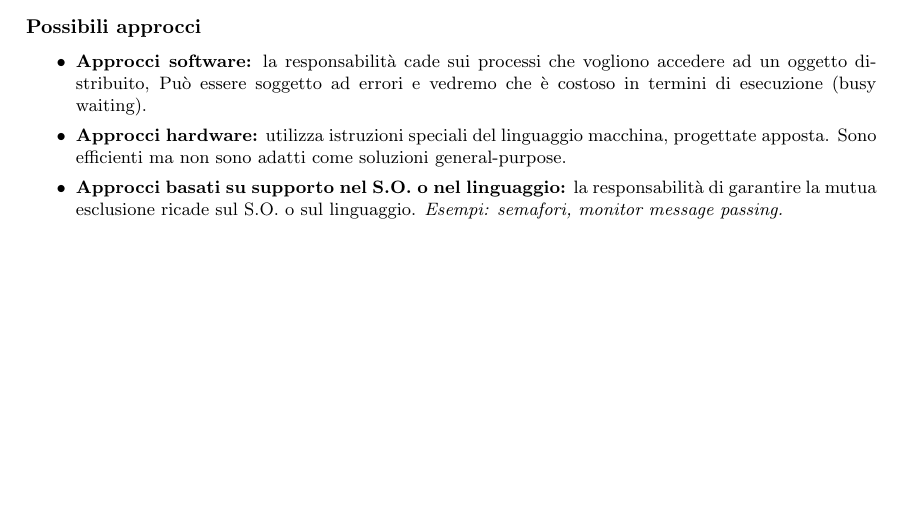
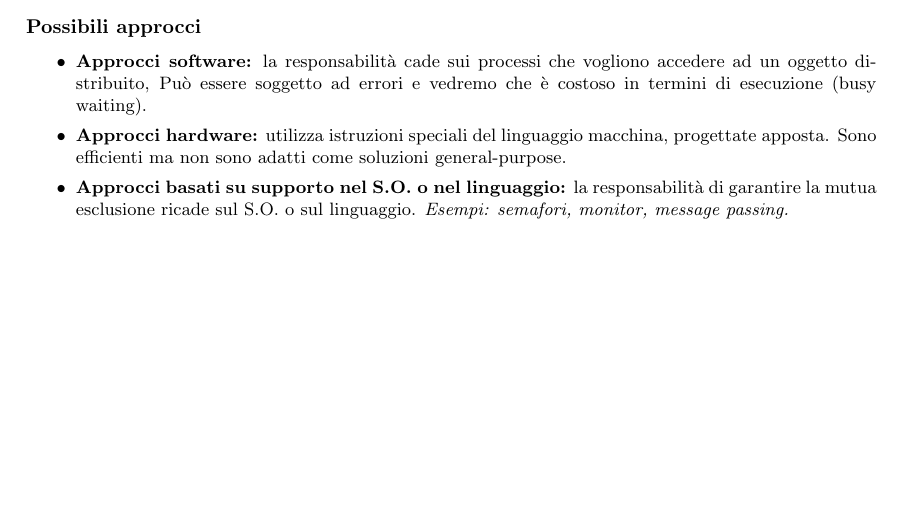
Before and after one commit to giuppycode/Sistemi-Operativi-Appunti, a LaTeX thesis (main.tex, which reads TeX/Slide03.tex): part of page 37 of 107, cut so that both start at the same text. Compiled offline with pdfLaTeX.

Commit message:
Update Slide03.tex

```diff
--- a/TeX/Slide03.tex
+++ b/TeX/Slide03.tex
@@ -335,7 +335,7 @@ In modo che valgano le seguenti proprietà:
     \item \textbf{Approcci software:} la responsabilità cade sui processi che vogliono accedere ad un oggetto distribuito, Può essere soggetto ad errori e vedremo che è costoso in termini di esecuzione (busy waiting).
     \item \textbf{Approcci hardware:} utilizza istruzioni speciali del linguaggio macchina, progettate apposta. Sono efficienti ma non sono adatti come soluzioni general-purpose.
     \item \textbf{Approcci basati su supporto nel S.O. o nel linguaggio:} la responsabilità di garantire la mutua esclusione ricade sul S.O. o sul linguaggio.
-    \textit{Esempi: semafori, monitor message passing.}
+    \textit{Esempi: semafori, monitor, message passing.}
  \end{itemize}
 \newpage
 
```
